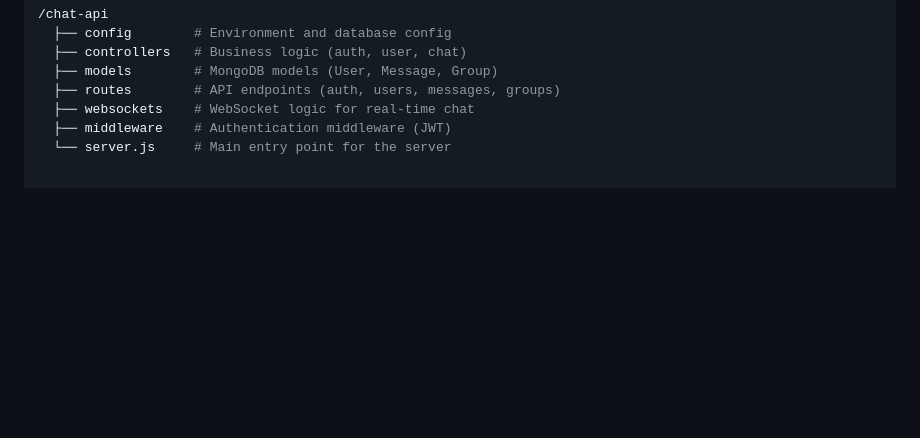
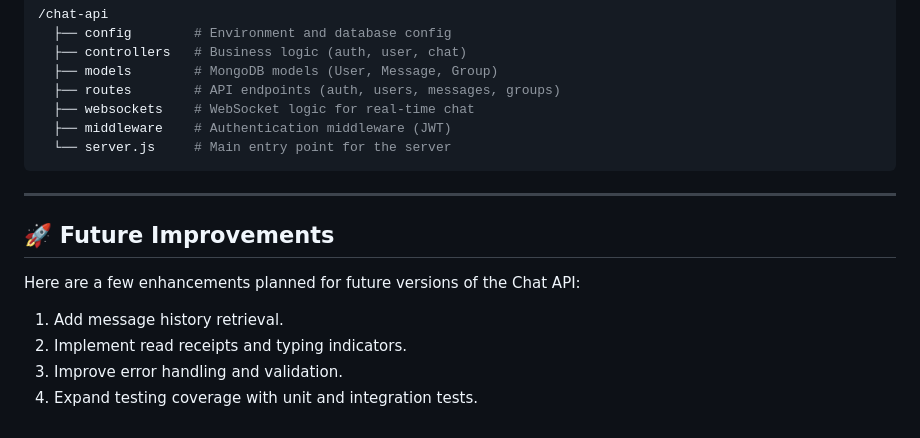
Before and after one commit to glovic/Chat-API, a Markdown page: README.md, the part around the change. GitHub-like rendering; blank space fills up the shorter version.

Commit message:
doc(project details): add comprehensive README with project overview and API documentation

````diff
--- a/README.md
+++ b/README.md
@@ -169,3 +169,14 @@ Here’s an overview of the directory structure:
   ├── websockets    # WebSocket logic for real-time chat
   ├── middleware    # Authentication middleware (JWT)
   └── server.js     # Main entry point for the server
+ ```
+
+---
+
+## 🚀 Future Improvements
+
+Here are a few enhancements planned for future versions of the Chat API:
+1. Add message history retrieval.
+2. Implement read receipts and typing indicators.
+3. Improve error handling and validation.
+4. Expand testing coverage with unit and integration tests.
````
